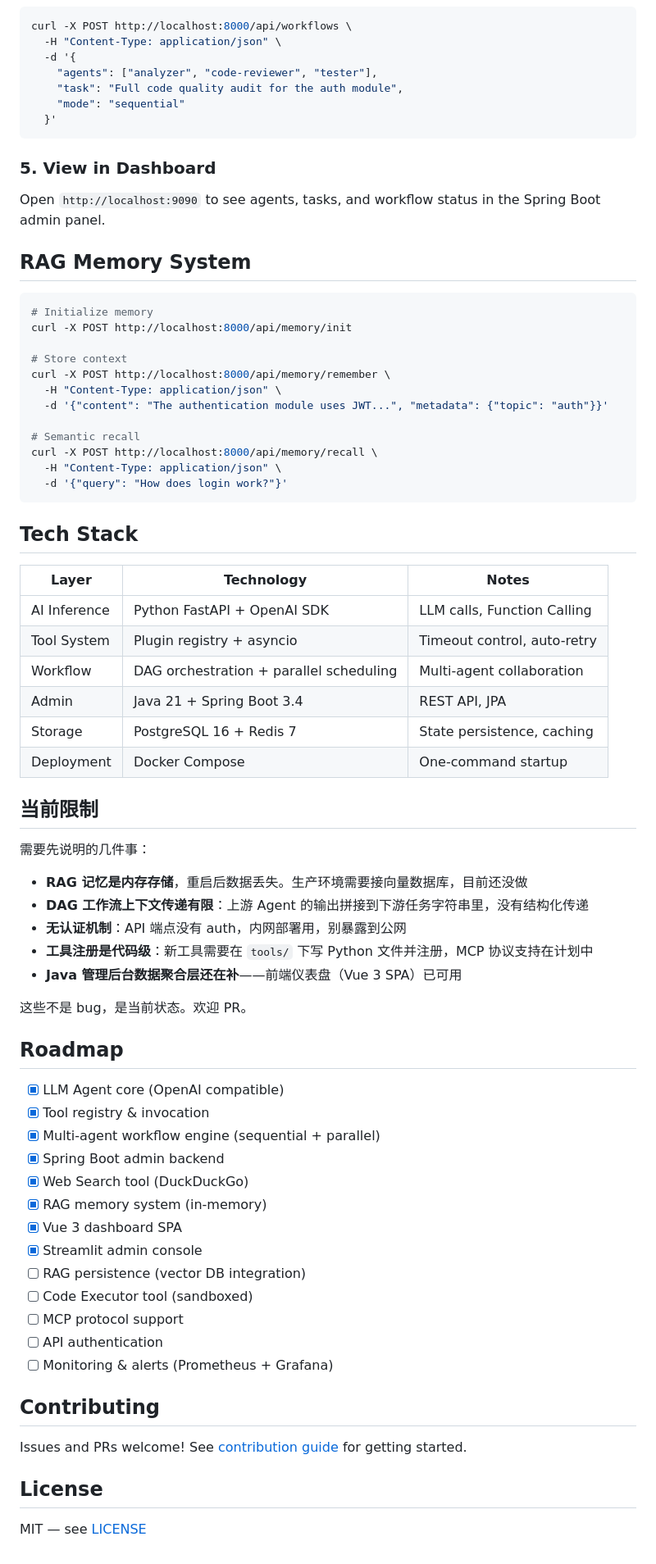
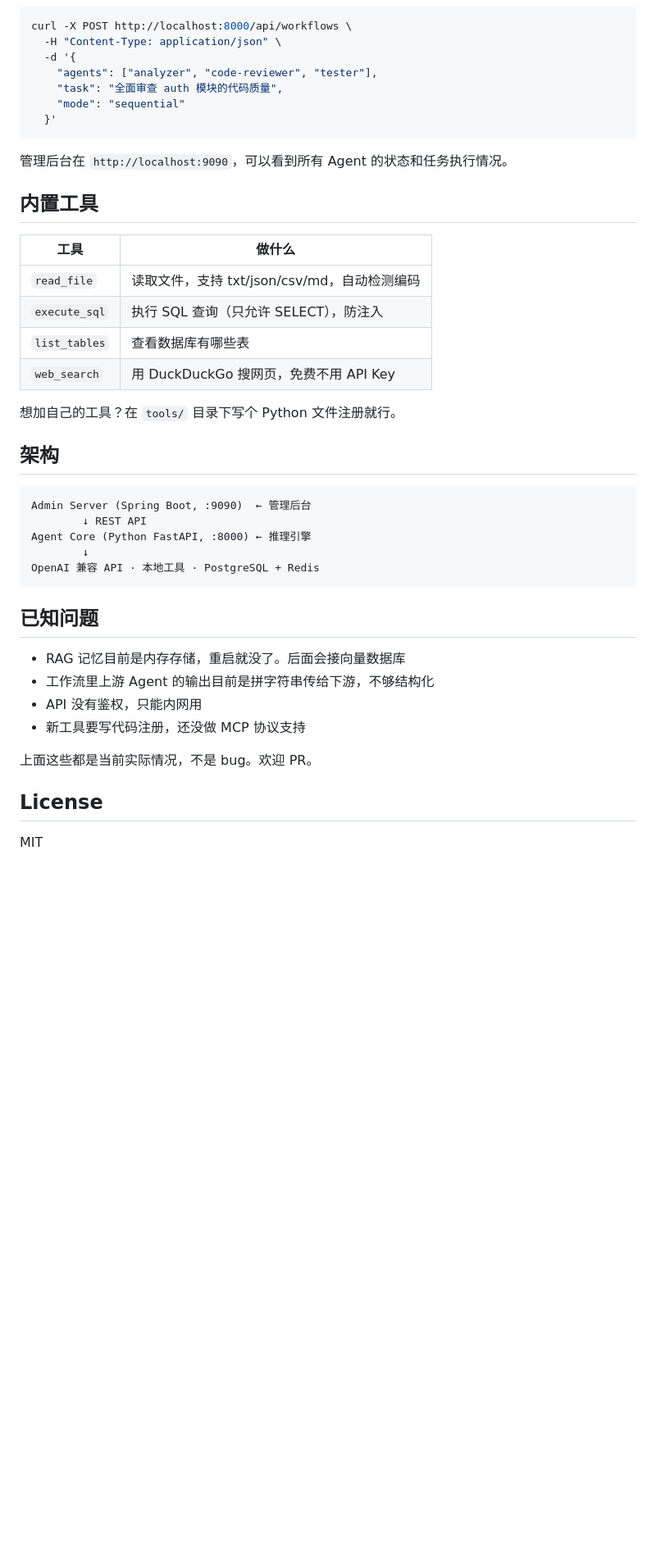
Before and after one commit to JING04-PRODUCER/promptslim, a Markdown page: README.md, the part around one of its changes. Shown at 82% size. Drawn GitHub-style; blank space fills up the shorter version.

````diff
--- a/README.md
+++ b/README.md
@@ -173,75 +69,43 @@ curl -X POST http://localhost:8000/api/workflows \
   -H "Content-Type: application/json" \
   -d '{
     "agents": ["analyzer", "code-reviewer", "tester"],
-    "task": "Full code quality audit for the auth module",
+    "task": "全面审查 auth 模块的代码质量",
     "mode": "sequential"
   }'
 ```
 
-### 5. View in Dashboard
+管理后台在 `http://localhost:9090`，可以看到所有 Agent 的状态和任务执行情况。
 
-Open `http://localhost:9090` to see agents, tasks, and workflow status in the Spring Boot admin panel.
+## 内置工具
 
-## RAG Memory System
+| 工具 | 做什么 |
+|------|--------|
+| `read_file` | 读取文件，支持 txt/json/csv/md，自动检测编码 |
+| `execute_sql` | 执行 SQL 查询（只允许 SELECT），防注入 |
+| `list_tables` | 查看数据库有哪些表 |
+| `web_search` | 用 DuckDuckGo 搜网页，免费不用 API Key |
 
-```bash
-# Initialize memory
-curl -X POST http://localhost:8000/api/memory/init
+想加自己的工具？在 `tools/` 目录下写个 Python 文件注册就行。
 
-# Store context
-curl -X POST http://localhost:8000/api/memory/remember \
-  -H "Content-Type: application/json" \
-  -d '{"content": "The authentication module uses JWT...", "metadata": {"topic": "auth"}}'
+## 架构
 
-# Semantic recall
-curl -X POST http://localhost:8000/api/memory/recall \
-  -H "Content-Type: application/json" \
-  -d '{"query": "How does login work?"}'
+```
+Admin Server (Spring Boot, :9090)  ← 管理后台
+        ↓ REST API
+Agent Core (Python FastAPI, :8000) ← 推理引擎
+        ↓
+OpenAI 兼容 API · 本地工具 · PostgreSQL + Redis
 ```
 
-## Tech Stack
+## 已知问题
 
-| Layer | Technology | Notes |
-|-------|-----------|-------|
-| AI Inference | Python FastAPI + OpenAI SDK | LLM calls, Function Calling |
-| Tool System | Plugin registry + asyncio | Timeout control, auto-retry |
-| Workflow | DAG orchestration + parallel scheduling | Multi-agent collaboration |
-| Admin | Java 21 + Spring Boot 3.4 | REST API, JPA |
-| Storage | PostgreSQL 16 + Redis 7 | State persistence, caching |
-| Deployment | Docker Compose | One-command startup |
+- RAG 记忆目前是内存存储，重启就没了。后面会接向量数据库
+- 工作流里上游 Agent 的输出目前是拼字符串传给下游，不够结构化
+- API 没有鉴权，只能内网用
+- 新工具要写代码注册，还没做 MCP 协议支持
 
-## 当前限制
-
-需要先说明的几件事：
-
-- **RAG 记忆是内存存储**，重启后数据丢失。生产环境需要接向量数据库，目前还没做
-- **DAG 工作流上下文传递有限**：上游 Agent 的输出拼接到下游任务字符串里，没有结构化传递
-- **无认证机制**：API 端点没有 auth，内网部署用，别暴露到公网
-- **工具注册是代码级**：新工具需要在 `tools/` 下写 Python 文件并注册，MCP 协议支持在计划中
-- **Java 管理后台数据聚合层还在补**——前端仪表盘（Vue 3 SPA）已可用
-
-这些不是 bug，是当前状态。欢迎 PR。
-
-## Roadmap
-
-- [x] LLM Agent core (OpenAI compatible)
-- [x] Tool registry & invocation
-- [x] Multi-agent workflow engine (sequential + parallel)
-- [x] Spring Boot admin backend
-- [x] Web Search tool (DuckDuckGo)
-- [x] RAG memory system (in-memory)
-- [x] Vue 3 dashboard SPA
-- [x] Streamlit admin console
-- [ ] RAG persistence (vector DB integration)
-- [ ] Code Executor tool (sandboxed)
-- [ ] MCP protocol support
-- [ ] API authentication
-- [ ] Monitoring & alerts (Prometheus + Grafana)
-
-## Contributing
-
-Issues and PRs welcome! See [contribution guide](docs/PLAN2-CONTRIBUTION-GUIDE.md) for getting started.
+上面这些都是当前实际情况，不是 bug。欢迎 PR。
 
 ## License
 
-MIT — see [LICENSE](LICENSE)
+MIT
````
Also changed, not shown: other parts of README.md (+21 -125 lines), README_zh.md (deleted, +0 -254 lines).
